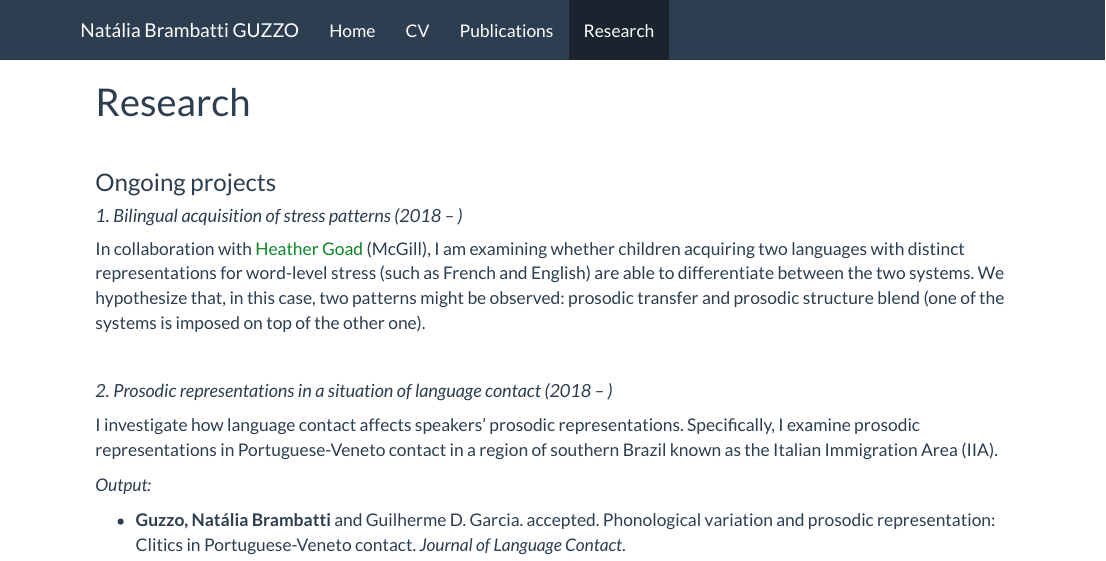
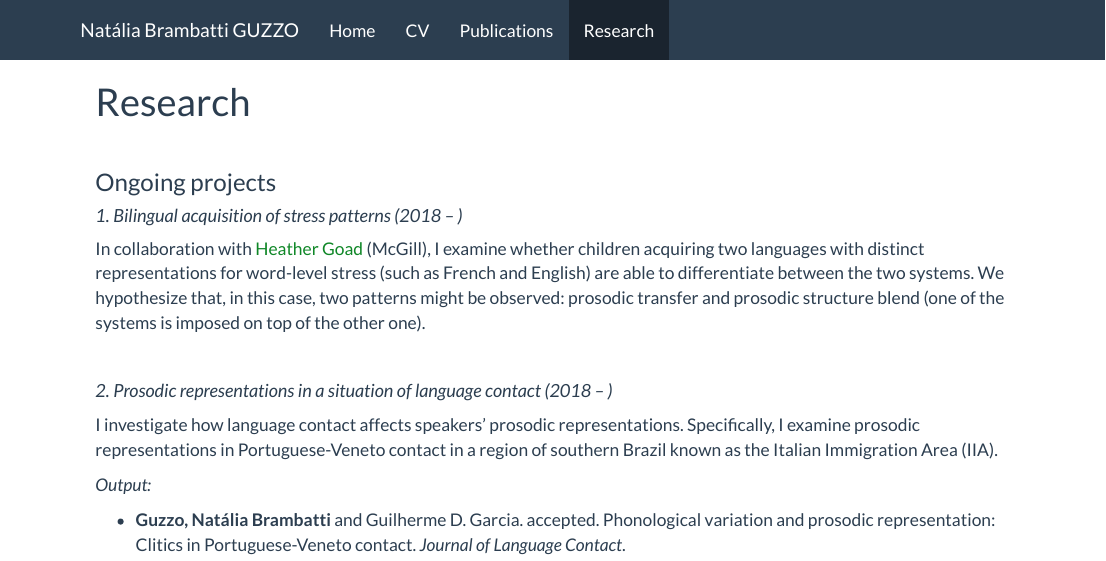
Before and after one commit to nataliaguzzo/nataliaguzzo.github.io, an R Markdown document (research.Rmd): the page in a window 1100 px wide, from its top. The pictures show the output file research.html that the author committed with the source, opened offline; library style sheets and scripts come from the installed R packages.

Commit message:
changed sentence

```diff
--- a/research.Rmd
+++ b/research.Rmd
@@ -11,7 +11,7 @@ output: html_document
 
 #### *1. Bilingual acquisition of stress patterns (2018 -- )*
 
-In collaboration with <a href="http://people.linguistics.mcgill.ca/~heather.goad/" target="_blank">Heather Goad</a> (McGill), I am examining whether children acquiring two languages with distinct representations for word-level stress (such as French and English) are able to differentiate between the two systems. We hypothesize that, in this case, two patterns might be observed: prosodic transfer and prosodic structure blend (one of the systems is imposed on top of the other one).
+In collaboration with <a href="http://people.linguistics.mcgill.ca/~heather.goad/" target="_blank">Heather Goad</a> (McGill), I examine whether children acquiring two languages with distinct representations for word-level stress (such as French and English) are able to differentiate between the two systems. We hypothesize that, in this case, two patterns might be observed: prosodic transfer and prosodic structure blend (one of the systems is imposed on top of the other one).
 
 <br>
 
```
Also changed, not shown: research.html.
